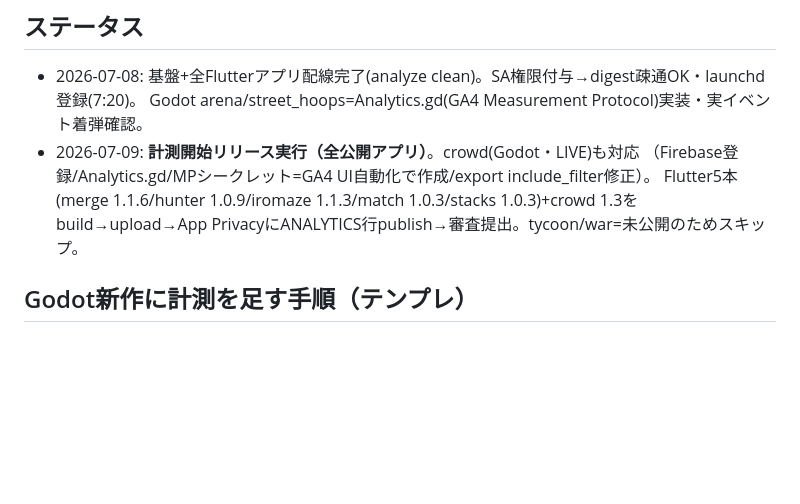
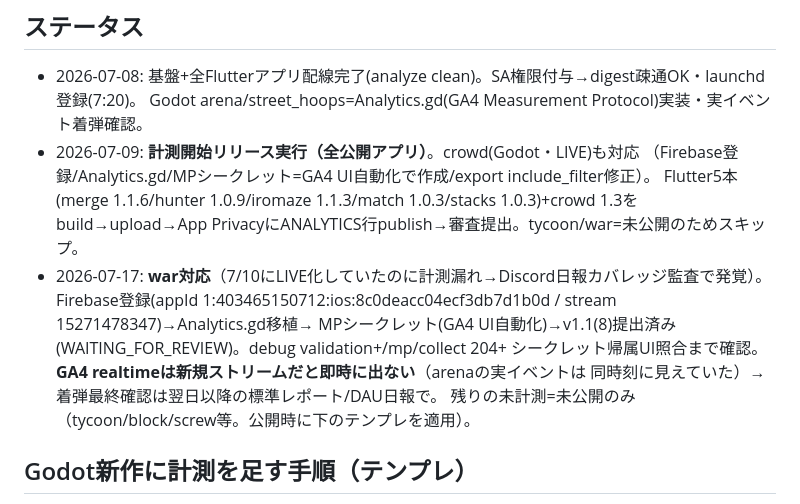
Before and after one commit to samtinkerbox/games-support, a Markdown page: DAU_ANALYTICS_DESIGN.md, the part around the change. GitHub-like rendering; blank space fills up the shorter version.

Commit message:
docs: record brainrot_war DAU wiring (v1.1) and new-stream realtime caveat
Co-Authored-By: Claude Fable 5 <noreply@anthropic.com>

```diff
--- a/DAU_ANALYTICS_DESIGN.md
+++ b/DAU_ANALYTICS_DESIGN.md
@@ -94,6 +94,12 @@ GA4管理 → プロパティ(544663182) → プロパティのアクセス管
   （Firebase登録/Analytics.gd/MPシークレット=GA4 UI自動化で作成/export include_filter修正）。
   Flutter5本(merge 1.1.6/hunter 1.0.9/iromaze 1.1.3/match 1.0.3/stacks 1.0.3)+crowd 1.3を
   build→upload→App PrivacyにANALYTICS行publish→審査提出。tycoon/war=未公開のためスキップ。
+- 2026-07-17: **war対応**（7/10にLIVE化していたのに計測漏れ→Discord日報カバレッジ監査で発覚）。
+  Firebase登録(appId 1:403465150712:ios:8c0deacc04ecf3db7d1b0d / stream 15271478347)→Analytics.gd移植→
+  MPシークレット(GA4 UI自動化)→v1.1(8)提出済み(WAITING_FOR_REVIEW)。debug validation+/mp/collect 204+
+  シークレット帰属UI照合まで確認。**GA4 realtimeは新規ストリームだと即時に出ない**（arenaの実イベントは
+  同時刻に見えていた）→着弾最終確認は翌日以降の標準レポート/DAU日報で。
+  残りの未計測=未公開のみ（tycoon/block/screw等。公開時に下のテンプレを適用）。
 
 ## Godot新作に計測を足す手順（テンプレ）
 1. Firebase iosApps登録(API可) → appId取得
```
